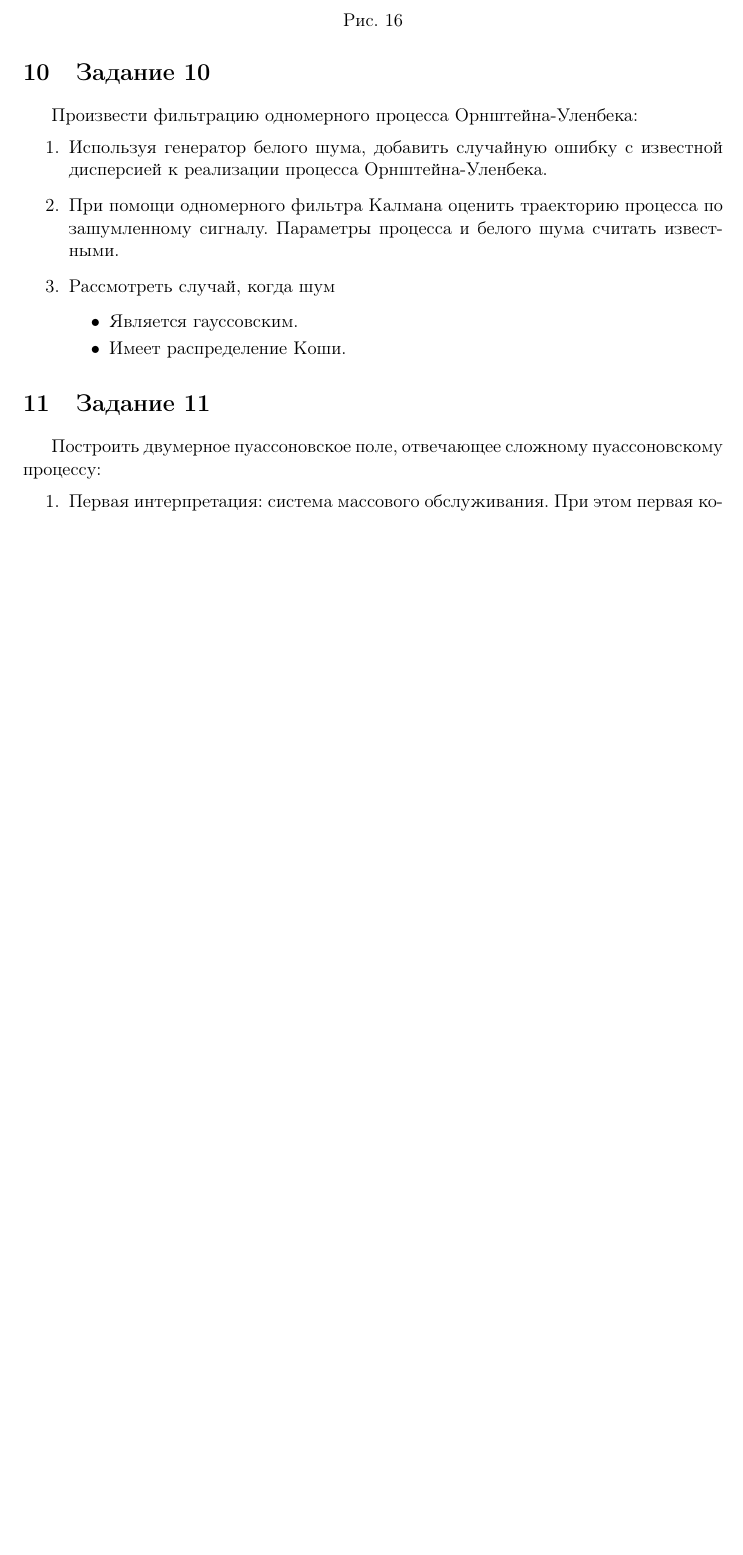
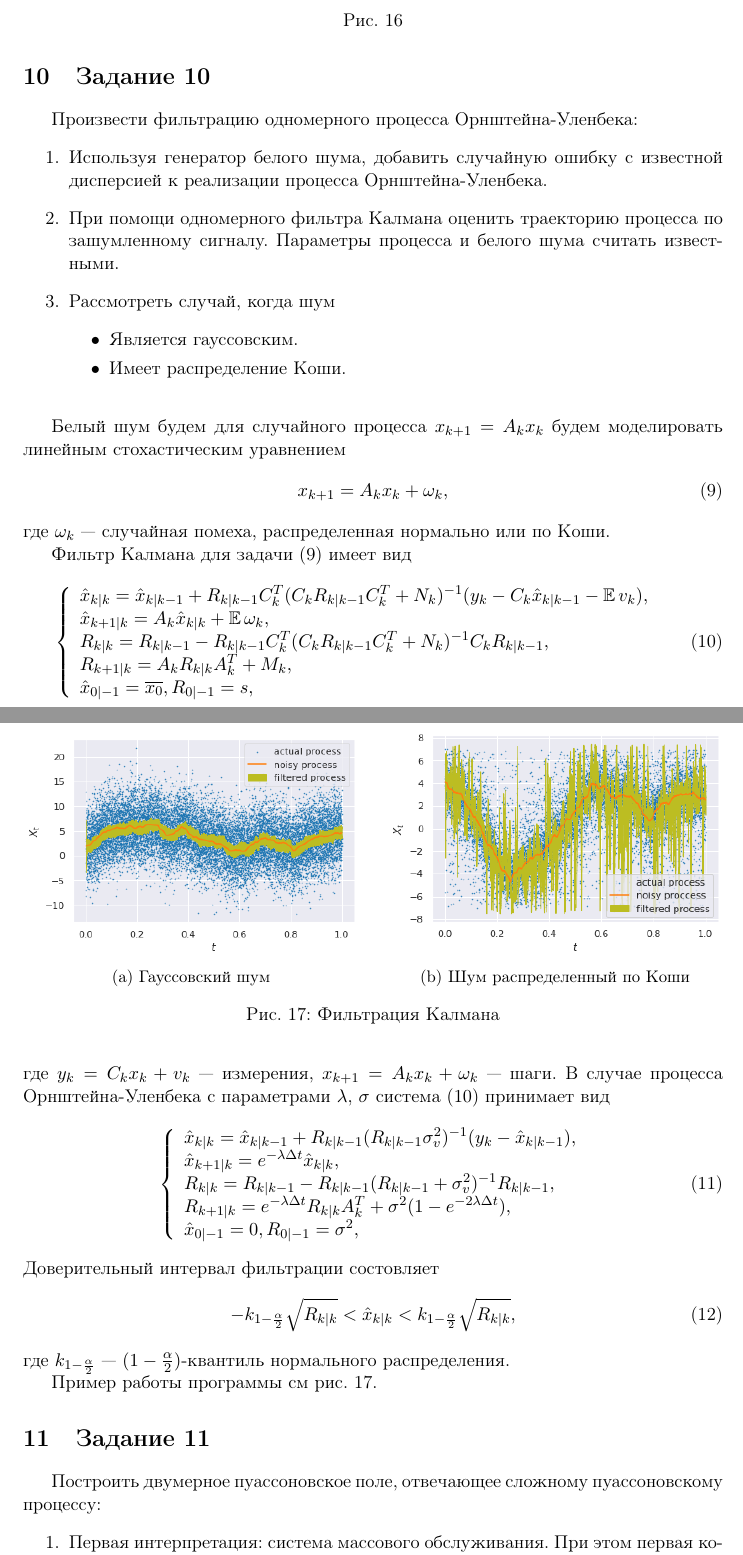
Before and after one commit to Arkadiy-Vladimirov/praktikum_7, a LaTeX document (report/report.tex, which reads report/task10.tex): part of page 27 of 29 before the commit and two parts of pages 27 and 28 of 30 after it, the two joined at a grey line, cut so that both start at the same text, the shorter picture padded with empty space. Compiled offline with pdfLaTeX.

Commit message:
#10 done (ugh)

```diff
--- a/report/task10.tex
+++ b/report/task10.tex
@@ -12,3 +12,71 @@
 		\item Имеет распределение Коши.
 	\end{itemize}
 \end{enumerate}
+\bigskip
+
+Белый шум будем для случайного процесса $x_{k+1} = A_k x_k$ будем моделировать
+линейным стохастическим уравнением
+\begin{equation} \label{white_noise}
+	 x_{k+1} = A_k x_k + \omega_k,
+\end{equation}
+где $\omega_k$~--- случайная помеха, распределенная нормально или по Коши.
+
+Фильтр Калмана для задачи \eqref{white_noise} имеет вид
+\begin{equation} \label{kalman_filter}
+    \left\{
+    \begin{array}{lcr}
+        \hat x_{k\mid k} = \hat x_{k\mid k-1} + R_{k \mid k-1}
+			C_k^T (C_k R_{k\mid k-1} C_k^T + N_k)^{-1}
+			(y_k - C_k \hat x_{k\mid k-1} - \Exp v_k),        	 			\\
+		\hat x_{k+1\mid k} = A_k \hat x_{k\mid k} + \Exp \omega_k, 			\\
+		R_{k\mid k} = R_{k\mid k-1} - R_{k\mid k-1}
+			C_k^T (C_k R_{k\mid k-1} C_k^T + N_k)^{-1} C_k R_{k\mid k-1},	\\
+		R_{k+1 \mid k} = A_k R_{k\mid k} A_k^T + M_k,						\\
+		\hat x_{0\mid -1} = \overline{x_0}, R_{0\mid -1} = s,				\\
+    \end{array}
+    \right.
+\end{equation}
+где  $y_k = C_k x_k + v_k$~--- измерения,
+$x_{k+1} = A_k x_k + \omega_k$~--- шаги. В случае процесса Орнштейна-Уленбека с
+параметрами $\lambda$, $\sigma$ система \eqref{kalman_filter} принимает вид
+\begin{equation}
+    \left\{
+    \begin{array}{lcr}
+        \hat x_{k\mid k} = \hat x_{k\mid k-1} + R_{k \mid k-1}
+			(R_{k\mid k-1} \sigma_v^2)^{-1}
+			(y_k - \hat x_{k\mid k-1}),										\\
+		\hat x_{k+1\mid k} = e^{-\lambda\Delta t} \hat x_{k\mid k}, 		\\
+		R_{k\mid k} = R_{k\mid k-1} - R_{k\mid k-1}
+			(R_{k\mid k-1} + \sigma_v^2)^{-1} R_{k\mid k-1},				\\
+		R_{k+1 \mid k} = e^{-\lambda \Delta t} R_{k\mid k} A_k^T +
+		\sigma^2 (1-e^{-2\lambda \Delta t}),								\\
+		\hat x_{0\mid -1} = 0, R_{0\mid -1} = \sigma^2,						\\
+    \end{array}
+    \right.
+\end{equation}
+Доверительный интервал фильтрации состовляет
+\begin{equation}
+	- k_{1-\frac{\alpha}{2}}\sqrt{R_{k\mid k}} < \hat x_{k\mid k} <
+	k_{1-\frac{\alpha}{2}}\sqrt{R_{k\mid k}},
+\end{equation}
+где $k_{1-\frac{\alpha}{2}}$~--- $(1-\frac{\alpha}{2})$-квантиль нормального
+распределения.
+
+Пример работы программы см рис. \ref{filter}.
+
+\begin{figure}[tbp]
+	\centering
+	\begin{subfigure}[b]{0.48\textwidth}
+		\centering
+		\includegraphics[width=\textwidth]{resources/task10_kalman_normal.png}
+		\caption{Гауссовский шум}
+	\end{subfigure}
+	\hfill
+	\begin{subfigure}[b]{0.48\textwidth}
+		\centering
+		\includegraphics[width=\textwidth]{resources/task10_kalman_cauchy.png}
+		\caption{Шум распределенный по Коши}
+	\end{subfigure}
+	\caption{Фильтрация Калмана}
+	\label{filter}
+\end{figure}
```
Also changed, not shown: report/report.pdf, report/resources/task10_kalman_cauchy.png (added), report/resources/task10_kalman_normal.png (added), 2 other files.
